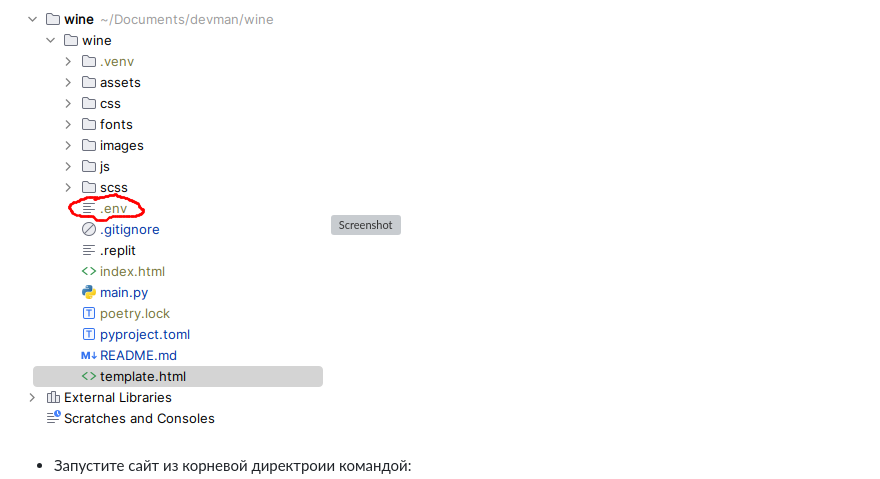
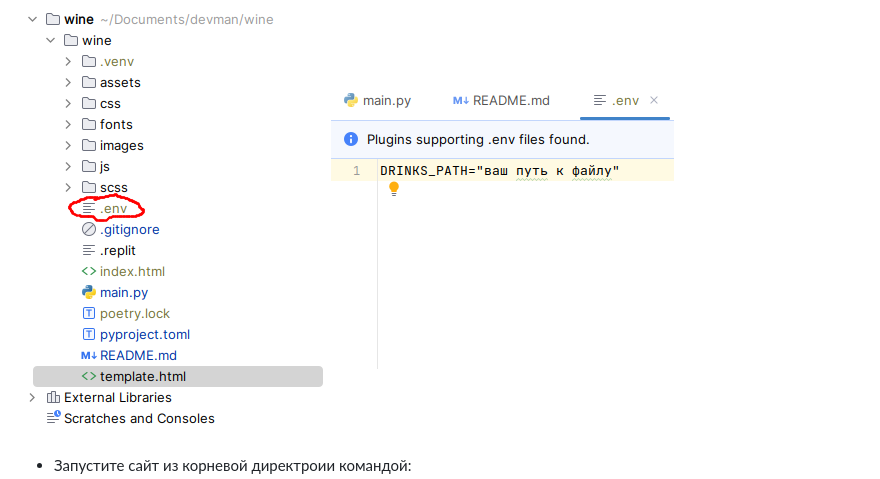
Before and after one commit to valhallajazzy/wine, a Markdown page: README.md, the part around the change. GitHub-like rendering; grey boxes are pictures that could not be loaded.

```diff
--- a/README.md
+++ b/README.md
@@ -33,7 +33,7 @@ $ poetry shell
 файла с данными для сайта:
 
 ![Screenshot](https://github.com/valhallajazzy/wine/blob/main/screenshots/env.png)
-![Screenshot](https://github.com/valhallajazzy/wine/blob/main/screenshots/vatiable.png)
+![Screenshot](https://github.com/valhallajazzy/wine/blob/main/screenshots/variable.png)
 
 - Запустите сайт из корневой директроии командой:
 
```
